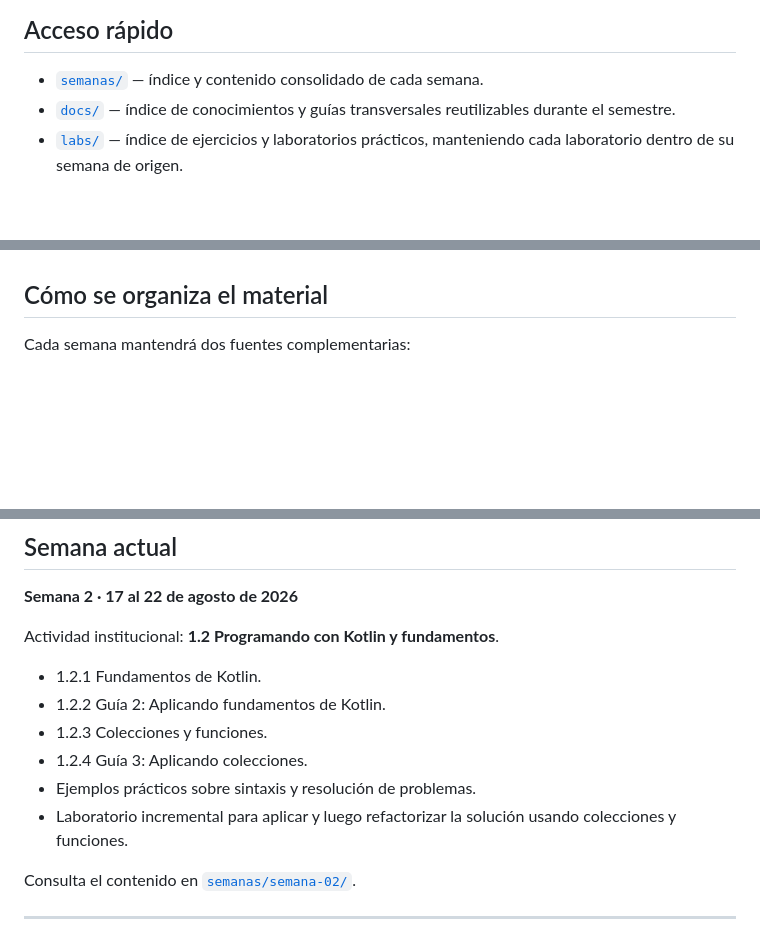
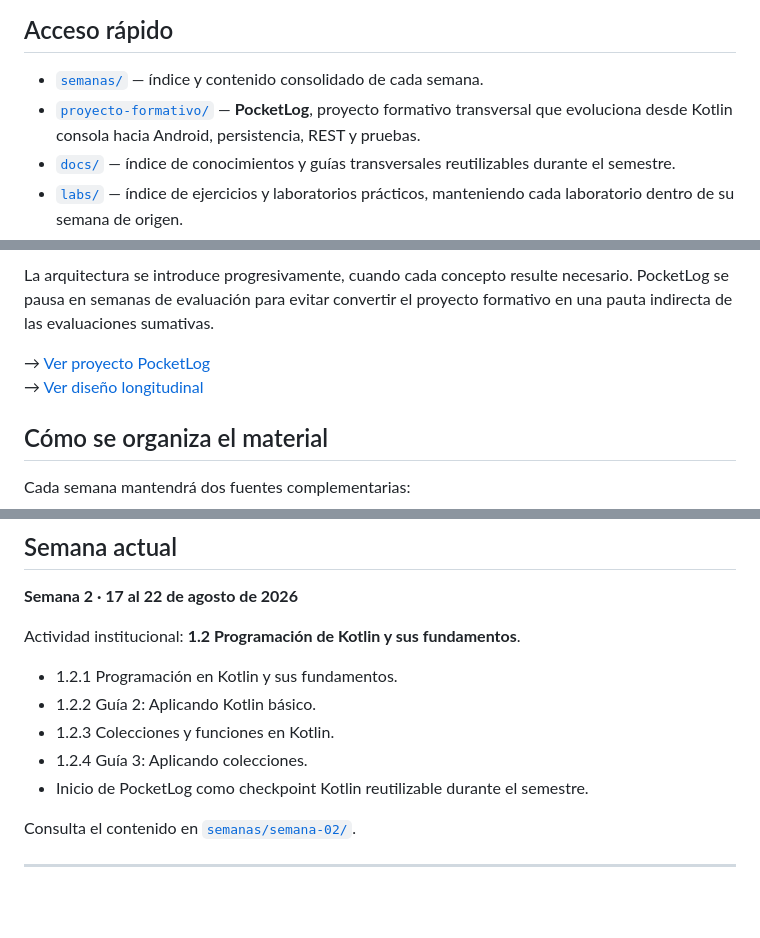
Before and after one commit to cmartinezs/DSY1105-DESARROLLO-APLICACIONES-MOVILES-2026-2, a Markdown page: README.md, 3 parts joined by grey strips. Drawn GitHub-style; blank space fills up the shorter version.

Commit message:
docs: expose PocketLog as DSY1105 semester thread

```diff
--- a/README.md
+++ b/README.md
@@ -7,6 +7,7 @@ Este repositorio reúne contenido de clases, ejemplos, ejercicios, guías y recu
 ## Acceso rápido
 
 - [`semanas/`](semanas/) — índice y contenido consolidado de cada semana.
+- [`proyecto-formativo/`](proyecto-formativo/) — **PocketLog**, proyecto formativo transversal que evoluciona desde Kotlin consola hacia Android, persistencia, REST y pruebas.
 - [`docs/`](docs/) — índice de conocimientos y guías transversales reutilizables durante el semestre.
 - [`labs/`](labs/) — índice de ejercicios y laboratorios prácticos, manteniendo cada laboratorio dentro de su semana de origen.
 - [`examples/`](examples/) — índice de ejemplos de código desarrollados en clases.
@@ -15,3 +31,7 @@ Este repositorio reúne contenido de clases, ejemplos, ejercicios, guías y recu
+La arquitectura se introduce progresivamente, cuando cada concepto resulte necesario. PocketLog se pausa en semanas de evaluación para evitar convertir el proyecto formativo en una pauta indirecta de las evaluaciones sumativas.
+
+→ [Ver proyecto PocketLog](proyecto-formativo/)
+→ [Ver diseño longitudinal](docs/PROYECTO-FORMATIVO-TRANSVERSAL.md)
 
 ## Cómo se organiza el material
 
@@ -58,14 +78,13 @@ El curso avanza progresivamente desde fundamentos de Kotlin y el ecosistema móv
 
 **Semana 2 · 17 al 22 de agosto de 2026**
 
-Actividad institucional: **1.2 Programando con Kotlin y fundamentos**.
+Actividad institucional: **1.2 Programación de Kotlin y sus fundamentos**.
 
-- 1.2.1 Fundamentos de Kotlin.
-- 1.2.2 Guía 2: Aplicando fundamentos de Kotlin.
-- 1.2.3 Colecciones y funciones.
+- 1.2.1 Programación en Kotlin y sus fundamentos.
+- 1.2.2 Guía 2: Aplicando Kotlin básico.
+- 1.2.3 Colecciones y funciones en Kotlin.
 - 1.2.4 Guía 3: Aplicando colecciones.
-- Ejemplos prácticos sobre sintaxis y resolución de problemas.
-- Laboratorio incremental para aplicar y luego refactorizar la solución usando colecciones y funciones.
+- Inicio de PocketLog como checkpoint Kotlin reutilizable durante el semestre.
 
 Consulta el contenido en [`semanas/semana-02/`](semanas/semana-02/).
 
```
Also changed, not shown: other parts of README.md (+15 -0 lines).
